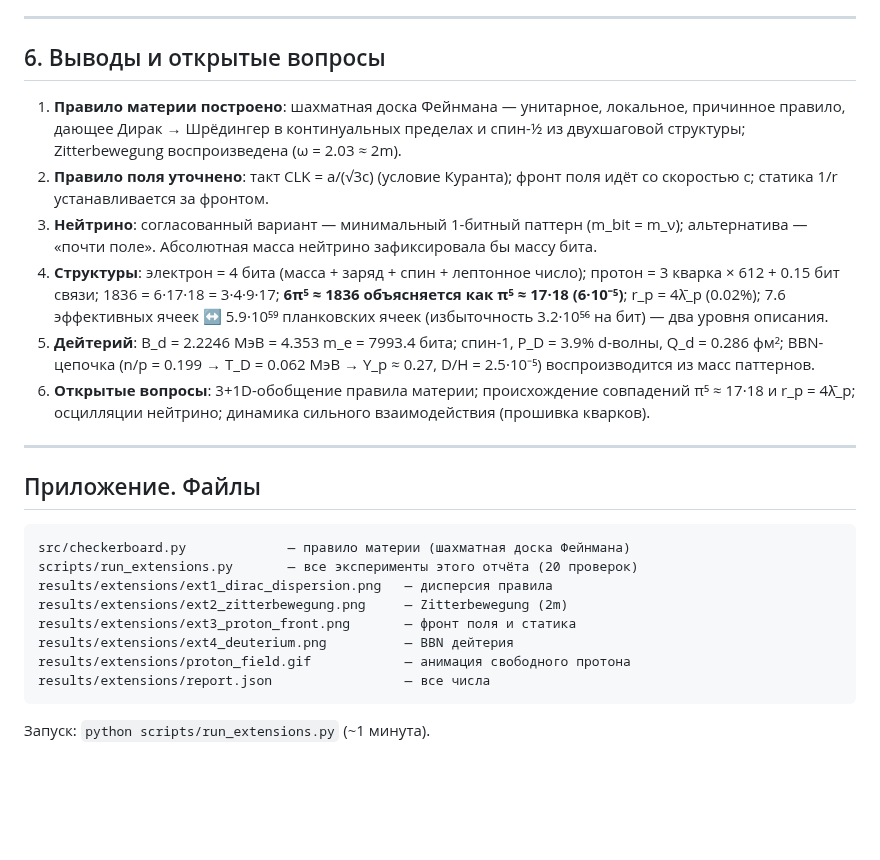
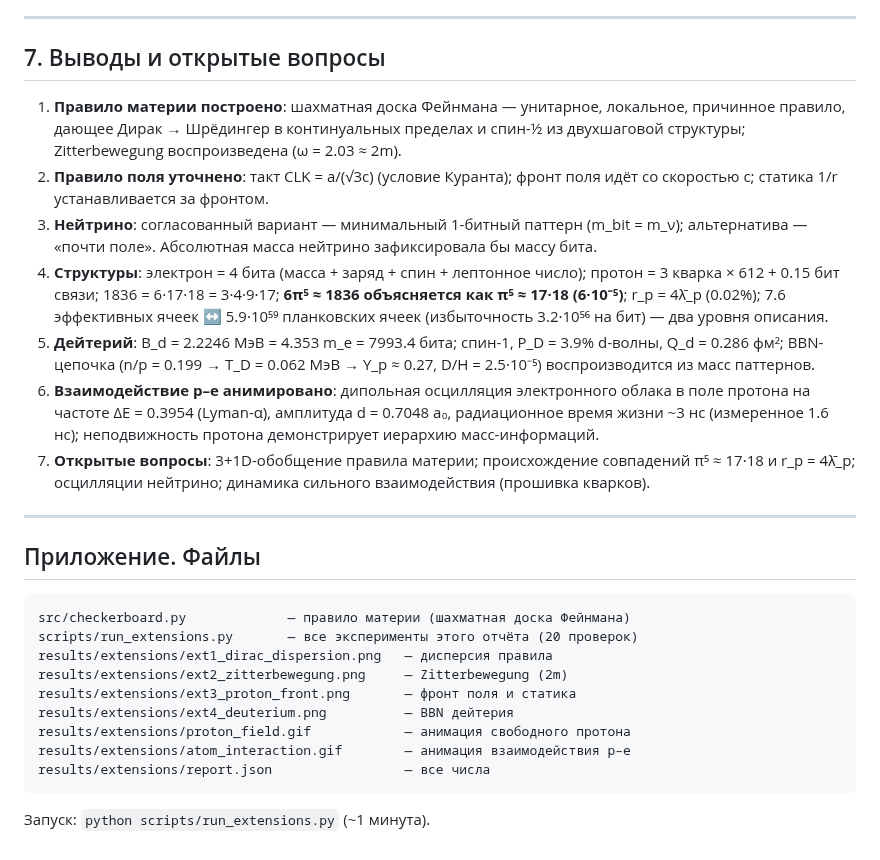
Before and after one commit to ogamespec/atom, a Markdown page: report/REPORT_EXTENSION.md, the part around one of its changes. GitHub-like rendering; blank space fills up the shorter version.

````diff
--- a/report/REPORT_EXTENSION.md
+++ b/report/REPORT_EXTENSION.md
@@ -283,7 +321,7 @@ P_D = 3.9% дейтрона); (б) аддитивность масс-инфор
 
 ---
 
-## 6. Выводы и открытые вопросы
+## 7. Выводы и открытые вопросы
 
 1. **Правило материи построено**: шахматная доска Фейнмана — унитарное,
    локальное, причинное правило, дающее Дирак → Шрёдингер в континуальных
@@ -302,7 +340,11 @@ P_D = 3.9% дейтрона); (б) аддитивность масс-инфор
 5. **Дейтерий**: B_d = 2.2246 МэВ = 4.353 m_e = 7993.4 бита; спин-1, P_D =
    3.9% d-волны, Q_d = 0.286 фм²; BBN-цепочка (n/p = 0.199 → T_D = 0.062 МэВ
    → Y_p ≈ 0.27, D/H = 2.5·10⁻⁵) воспроизводится из масс паттернов.
-6. **Открытые вопросы**: 3+1D-обобщение правила материи; происхождение
+6. **Взаимодействие p–e анимировано**: дипольная осцилляция электронного
+   облака в поле протона на частоте ΔE = 0.3954 (Lyman-α), амплитуда
+   d = 0.7048 a₀, радиационное время жизни ~3 нс (измеренное 1.6 нс);
+   неподвижность протона демонстрирует иерархию масс-информаций.
+7. **Открытые вопросы**: 3+1D-обобщение правила материи; происхождение
    совпадений π⁵ ≈ 17·18 и r_p = 4λ̄_p; осцилляции нейтрино; динамика сильного
    взаимодействия (прошивка кварков).
 
@@ -318,6 +360,7 @@ results/extensions/ext2_zitterbewegung.png     — Zitterbewegung (2m)
 results/extensions/ext3_proton_front.png       — фронт поля и статика
 results/extensions/ext4_deuterium.png          — BBN дейтерия
 results/extensions/proton_field.gif            — анимация свободного протона
+results/extensions/atom_interaction.gif        — анимация взаимодействия p–e
 results/extensions/report.json                 — все числа
 ```
 
````
Also changed, not shown: other parts of report/REPORT_EXTENSION.md (+42 -4 lines), results/extensions/atom_interaction.gif (added), 2 other files.
